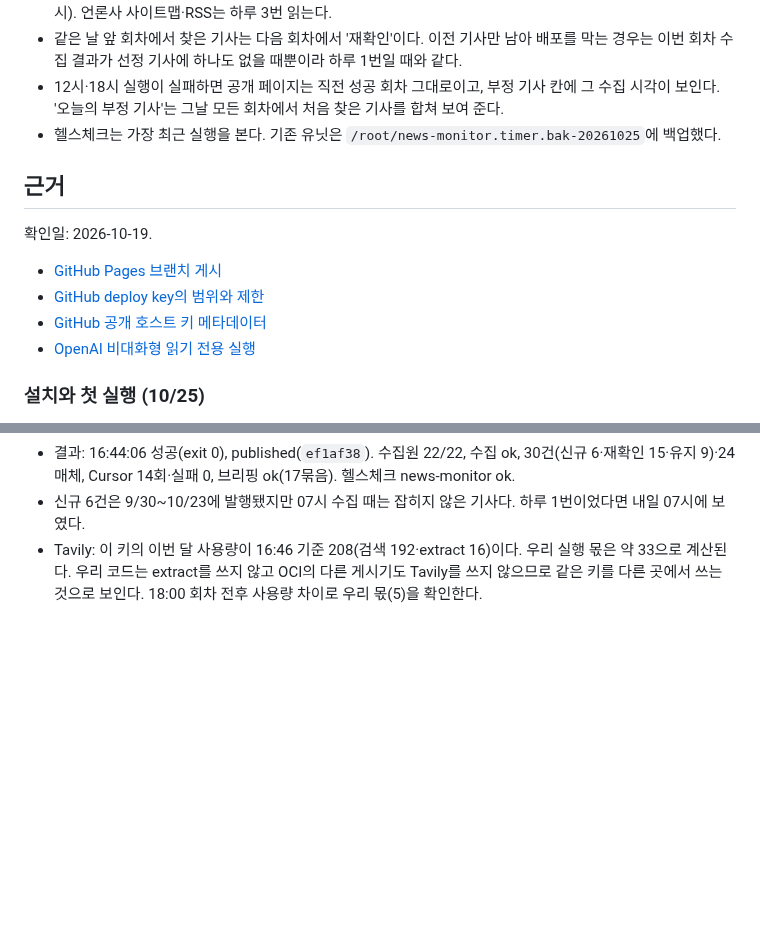
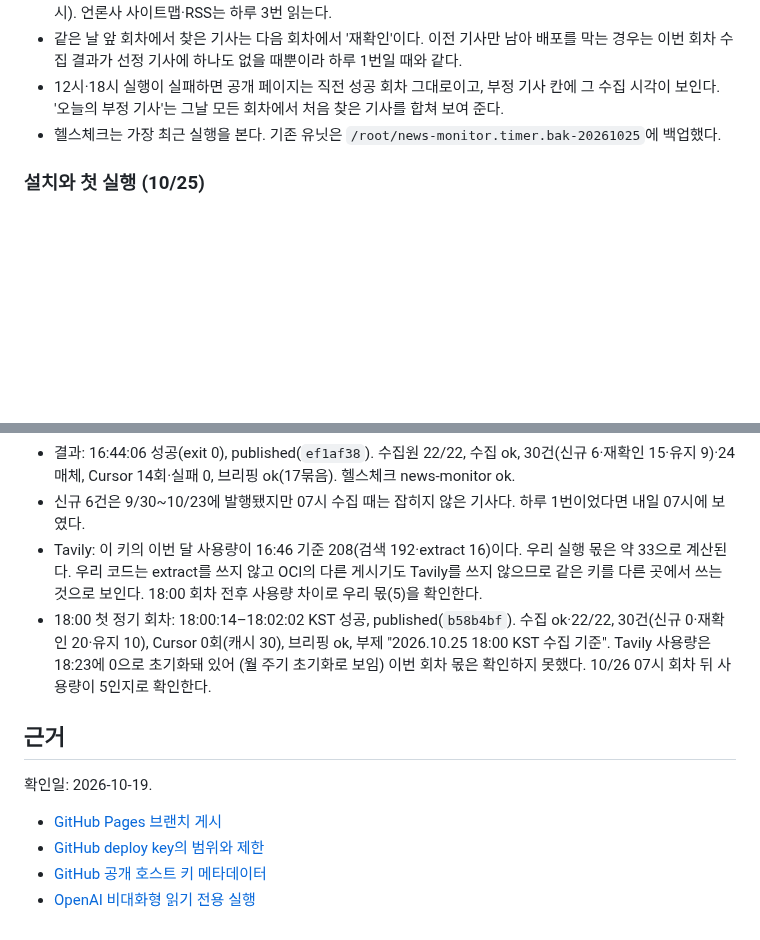
Before and after one commit to min5859/news-monitor, a Markdown page: docs/OCI-OPERATIONS.md, 2 parts joined by grey strips. GitHub-like rendering; blank space fills up the shorter version.

```diff
--- a/docs/OCI-OPERATIONS.md
+++ b/docs/OCI-OPERATIONS.md
@@ -220,15 +220,6 @@ pipeline_status.operation=briefing_only는 수동 이슈 재처리이므로 정
   '오늘의 부정 기사'는 그날 모든 회차에서 처음 찾은 기사를 합쳐 보여 준다.
 - 헬스체크는 가장 최근 실행을 본다. 기존 유닛은 `/root/news-monitor.timer.bak-20261025`에 백업했다.
 
-## 근거
-
-확인일: 2026-10-19.
-
-- [GitHub Pages 브랜치 게시](https://docs.github.com/en/pages/getting-started-with-github-pages/configuring-a-publishing-source-for-your-github-pages-site)
-- [GitHub deploy key의 범위와 제한](https://docs.github.com/en/authentication/connecting-to-github-with-ssh/managing-deploy-keys)
-- [GitHub 공개 호스트 키 메타데이터](https://api.github.com/meta)
-- [OpenAI 비대화형 읽기 전용 실행](https://developers.openai.com/codex/noninteractive/)
-
 ### 설치와 첫 실행 (10/25)
 
 - `d211a45`를 OCI에 반영(테스트 161개·Node 7개 통과)하고 timer를 설치했다. 다음 예약은 10/25 18:00 KST다.
@@ -240,3 +231,15 @@ pipeline_status.operation=briefing_only는 수동 이슈 재처리이므로 정
 - Tavily: 이 키의 이번 달 사용량이 16:46 기준 208(검색 192·extract 16)이다. 우리 실행 몫은 약 33으로 계산된다.
   우리 코드는 extract를 쓰지 않고 OCI의 다른 게시기도 Tavily를 쓰지 않으므로 같은 키를 다른 곳에서 쓰는 것으로 보인다.
   18:00 회차 전후 사용량 차이로 우리 몫(5)을 확인한다.
+- 18:00 첫 정기 회차: 18:00:14–18:02:02 KST 성공, published(`b58b4bf`). 수집 ok·22/22, 30건(신규 0·재확인 20·유지 10),
+  Cursor 0회(캐시 30), 브리핑 ok, 부제 "2026.10.25 18:00 KST 수집 기준". Tavily 사용량은 18:23에 0으로 초기화돼 있어
+  (월 주기 초기화로 보임) 이번 회차 몫은 확인하지 못했다. 10/26 07시 회차 뒤 사용량이 5인지로 확인한다.
+
+## 근거
+
+확인일: 2026-10-19.
+
+- [GitHub Pages 브랜치 게시](https://docs.github.com/en/pages/getting-started-with-github-pages/configuring-a-publishing-source-for-your-github-pages-site)
+- [GitHub deploy key의 범위와 제한](https://docs.github.com/en/authentication/connecting-to-github-with-ssh/managing-deploy-keys)
+- [GitHub 공개 호스트 키 메타데이터](https://api.github.com/meta)
+- [OpenAI 비대화형 읽기 전용 실행](https://developers.openai.com/codex/noninteractive/)
```
Also changed, not shown: tasks/todo.md (+6 -8 lines).
